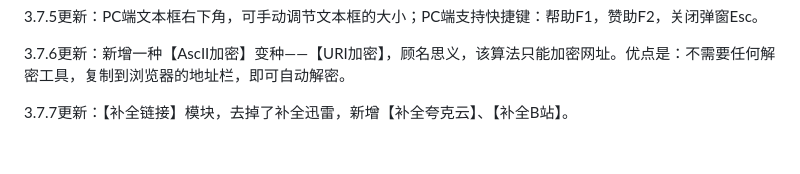
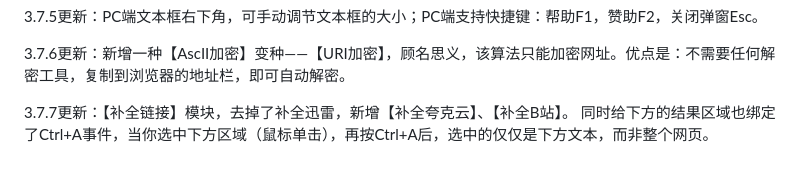
Before and after one commit to guziyimai/nadia-encode, a Markdown page: README.md, the part around the change. Drawn GitHub-style.

```diff
--- a/README.md
+++ b/README.md
@@ -127,3 +127,4 @@ base1.7更新：在低版本IE下，提示使用谷歌内核浏览器；在IE和
 3.7.6更新：新增一种【AscII加密】变种——【URI加密】，顾名思义，该算法只能加密网址。优点是：不需要任何解密工具，复制到浏览器的地址栏，即可自动解密。
 
 3.7.7更新：【补全链接】模块，去掉了补全迅雷，新增【补全夸克云】、【补全B站】。
+同时给下方的结果区域也绑定了Ctrl+A事件，当你选中下方区域（鼠标单击），再按Ctrl+A后，选中的仅仅是下方文本，而非整个网页。
```
